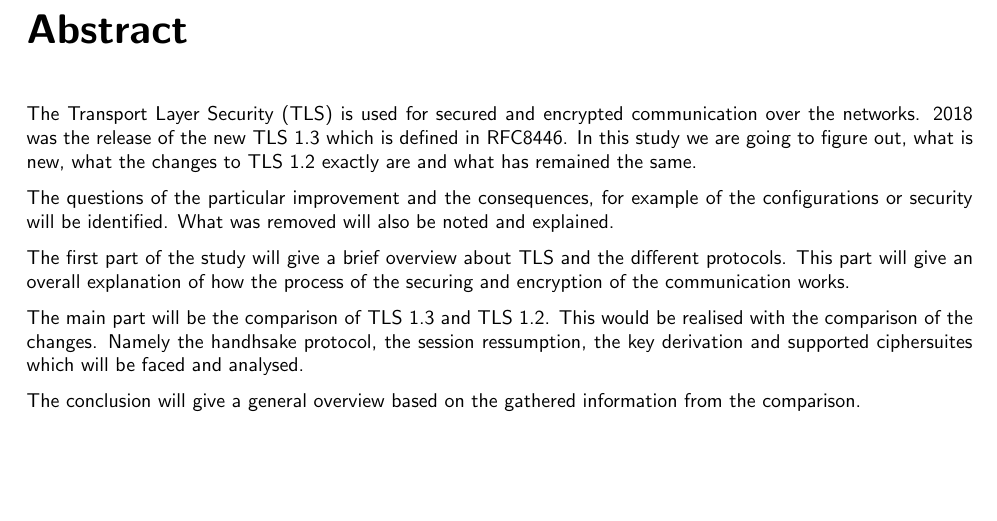
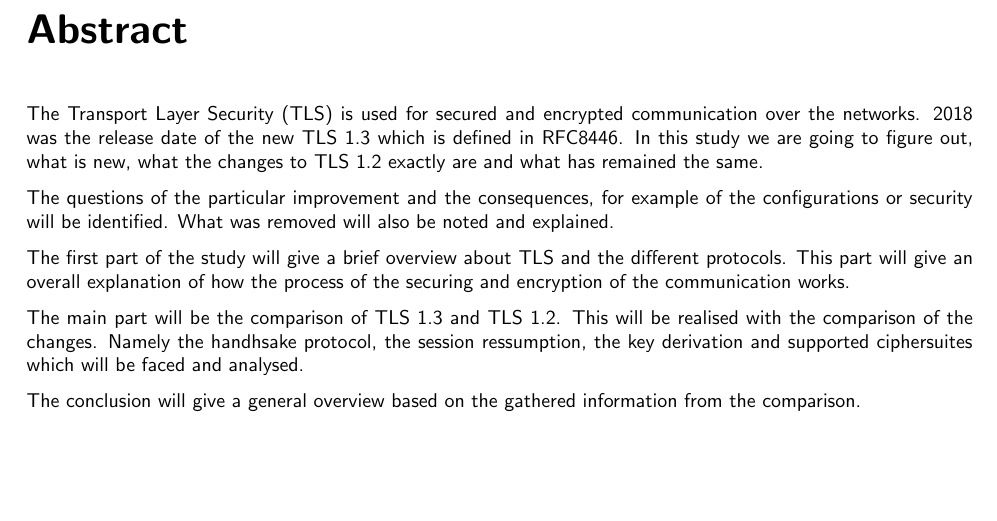
Before and after one commit to nanadouk/seminar, a LaTeX thesis (template.tex, which reads leader/abstract.tex): part of page 3 of 33, cut so that both start at the same text. Compiled offline with XeLaTeX.

Commit message:
coorrect

```diff
--- a/leader/abstract.tex
+++ b/leader/abstract.tex
@@ -1,11 +1,11 @@
 \chapter*{Abstract}
 \label{chap:abstract}
-The Transport Layer Security (\gls{tls}) is used for secured and encrypted communication over the networks. 2018 was the release of the new \gls{tls} 1.3 which is defined in RFC8446. In this study we are going to figure out, what is new, what the changes to \gls{tls} 1.2 exactly are and what has remained the same.
+The Transport Layer Security (\gls{tls}) is used for secured and encrypted communication over the networks. 2018 was the release date of the new \gls{tls} 1.3 which is defined in RFC8446. In this study we are going to figure out, what is new, what the changes to \gls{tls} 1.2 exactly are and what has remained the same.
 
 The questions of the particular improvement and the consequences, for example of the configurations or security will be identified. What was removed will also be noted and explained.
 
 The first part of the study will give a brief overview about \gls{tls} and the different protocols. This part will give an overall explanation of how the process of the securing and encryption of the communication works.
 
-The main part will be the comparison of \gls{tls} 1.3 and \gls{tls} 1.2. This would be realised with the comparison of the changes. Namely the handhsake protocol, the session ressumption, the key derivation and supported ciphersuites which will be faced and analysed.
+The main part will be the comparison of \gls{tls} 1.3 and \gls{tls} 1.2. This will be realised with the comparison of the changes. Namely the handhsake protocol, the session ressumption, the key derivation and supported ciphersuites which will be faced and analysed.
 
 The conclusion will give a general overview based on the gathered information from the comparison.
```
